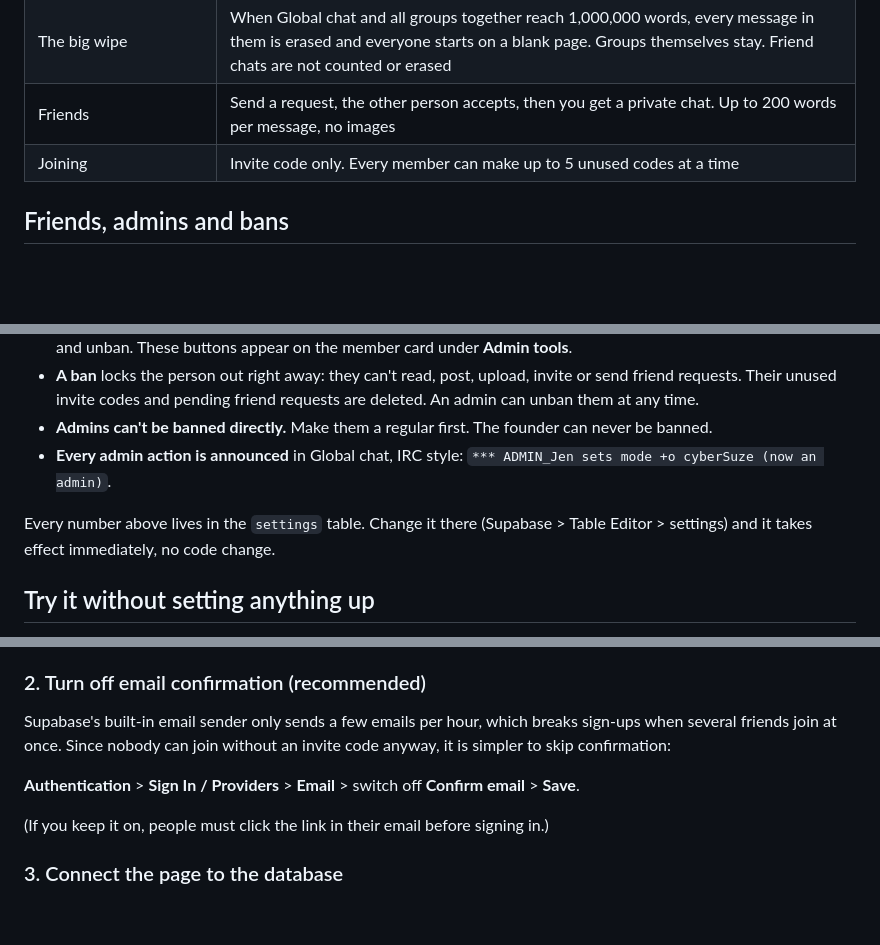
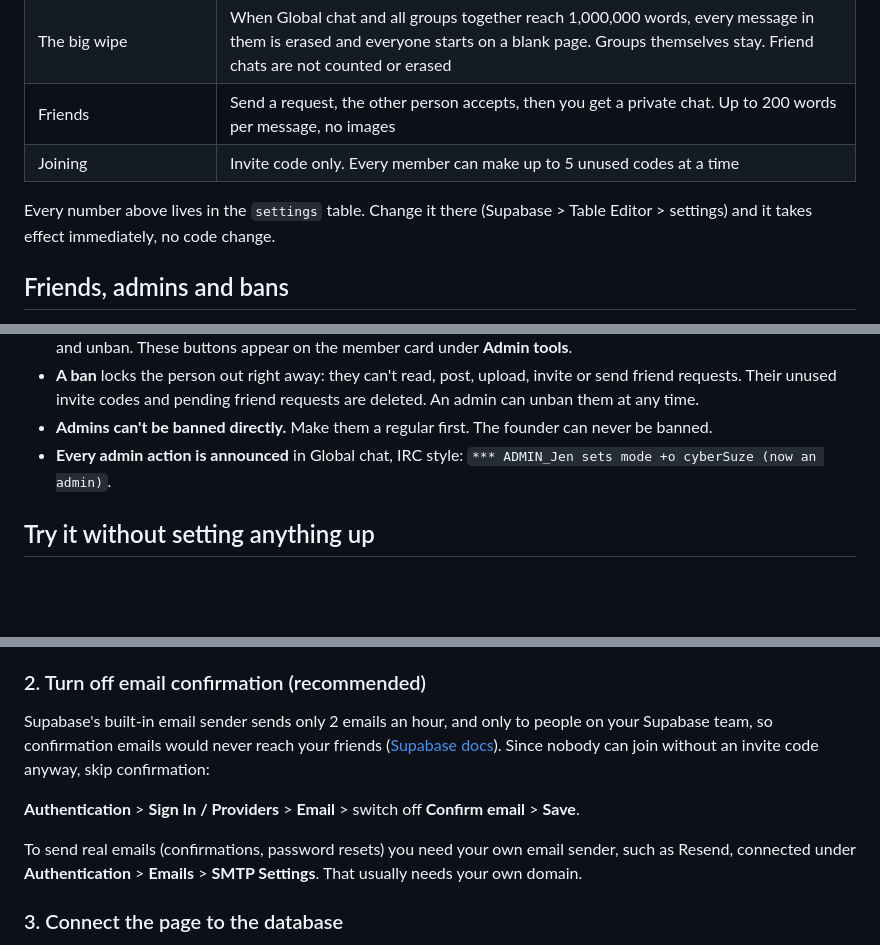
Before and after one commit to vickiekuttan/mysore-chat, a Markdown page: README.md, 3 parts joined by grey strips. GitHub-like rendering; blank space fills up the shorter version.

Commit message:
README: explain Supabase email limits
Co-Authored-By: Claude Opus 5.5 <noreply@anthropic.com>
Claude-Session: https://claude.ai/code/session_01CEqtYUFQS2ggdgAdHnWjmq

```diff
--- a/README.md
+++ b/README.md
@@ -17,6 +17,8 @@ These are enforced by the database itself (`supabase/schema.sql`), so nobody can
 | Friends | Send a request, the other person accepts, then you get a private chat. Up to 200 words per message, no images |
 | Joining | Invite code only. Every member can make up to 5 unused codes at a time |
 
+Every number above lives in the `settings` table. Change it there (Supabase > Table Editor > settings) and it takes effect immediately, no code change.
+
 ## Friends, admins and bans
 
 - **Click any username** (in Global chat, a group, or the people list) to open their member card. From there you can send a friend request, accept one, or open your private chat.
@@ -25,8 +27,6 @@ These are enforced by the database itself (`supabase/schema.sql`), so nobody can
 - **A ban** locks the person out right away: they can't read, post, upload, invite or send friend requests. Their unused invite codes and pending friend requests are deleted. An admin can unban them at any time.
 - **Admins can't be banned directly.** Make them a regular first. The founder can never be banned.
 - **Every admin action is announced** in Global chat, IRC style: `*** ADMIN_Jen sets mode +o cyberSuze (now an admin)`.
-
-Every number above lives in the `settings` table. Change it there (Supabase > Table Editor > settings) and it takes effect immediately, no code change.
 
 ## Try it without setting anything up
 
@@ -43,11 +43,11 @@ Download the repo and double-click `index.html`. With no Supabase details in `js
 
 ### 2. Turn off email confirmation (recommended)
 
-Supabase's built-in email sender only sends a few emails per hour, which breaks sign-ups when several friends join at once. Since nobody can join without an invite code anyway, it is simpler to skip confirmation:
+Supabase's built-in email sender sends only 2 emails an hour, and only to people on your Supabase team, so confirmation emails would never reach your friends ([Supabase docs](https://supabase.com/docs/guides/auth/auth-smtp)). Since nobody can join without an invite code anyway, skip confirmation:
 
 **Authentication** > **Sign In / Providers** > **Email** > switch off **Confirm email** > **Save**.
 
-(If you keep it on, people must click the link in their email before signing in.)
+To send real emails (confirmations, password resets) you need your own email sender, such as Resend, connected under **Authentication** > **Emails** > **SMTP Settings**. That usually needs your own domain.
 
 ### 3. Connect the page to the database
 
```
